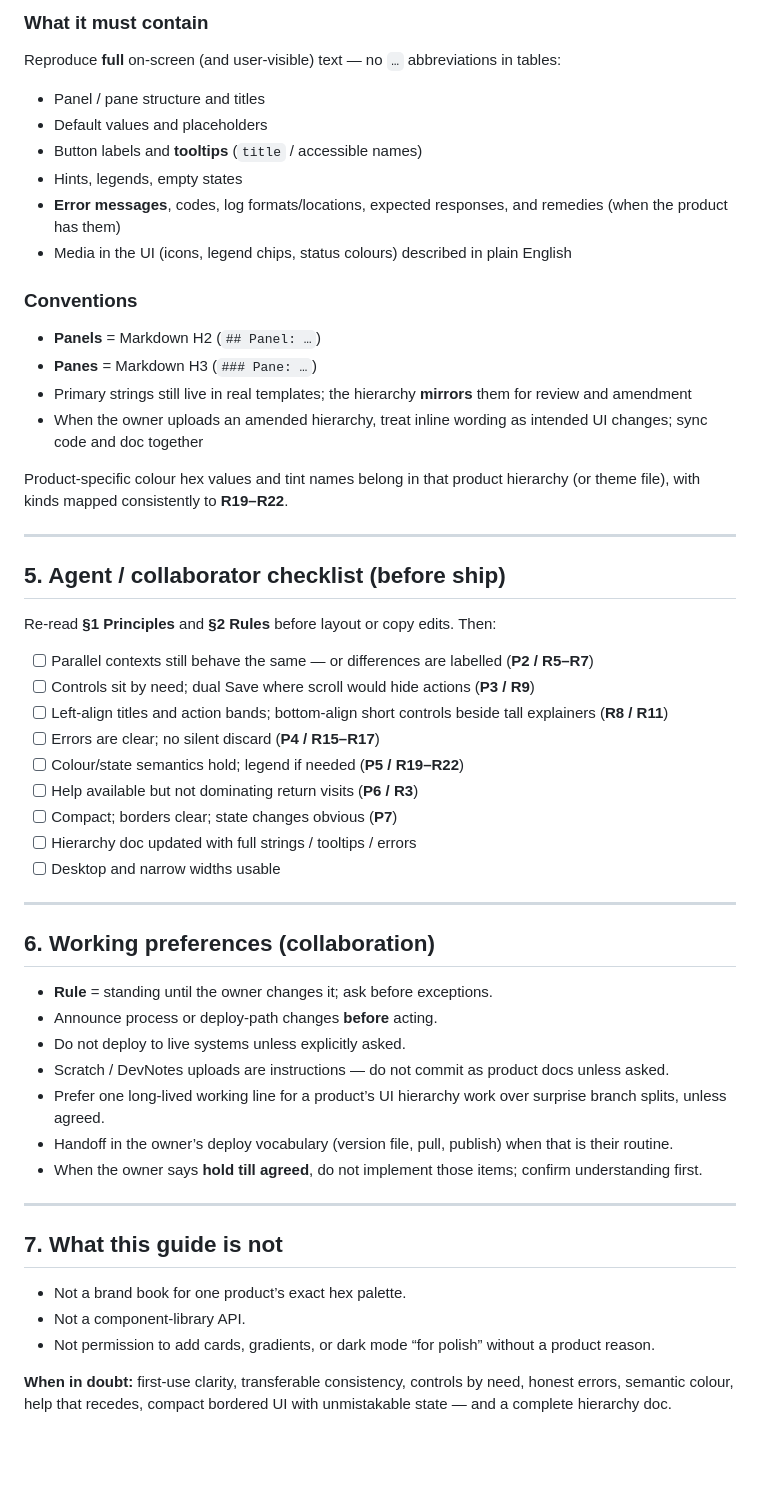
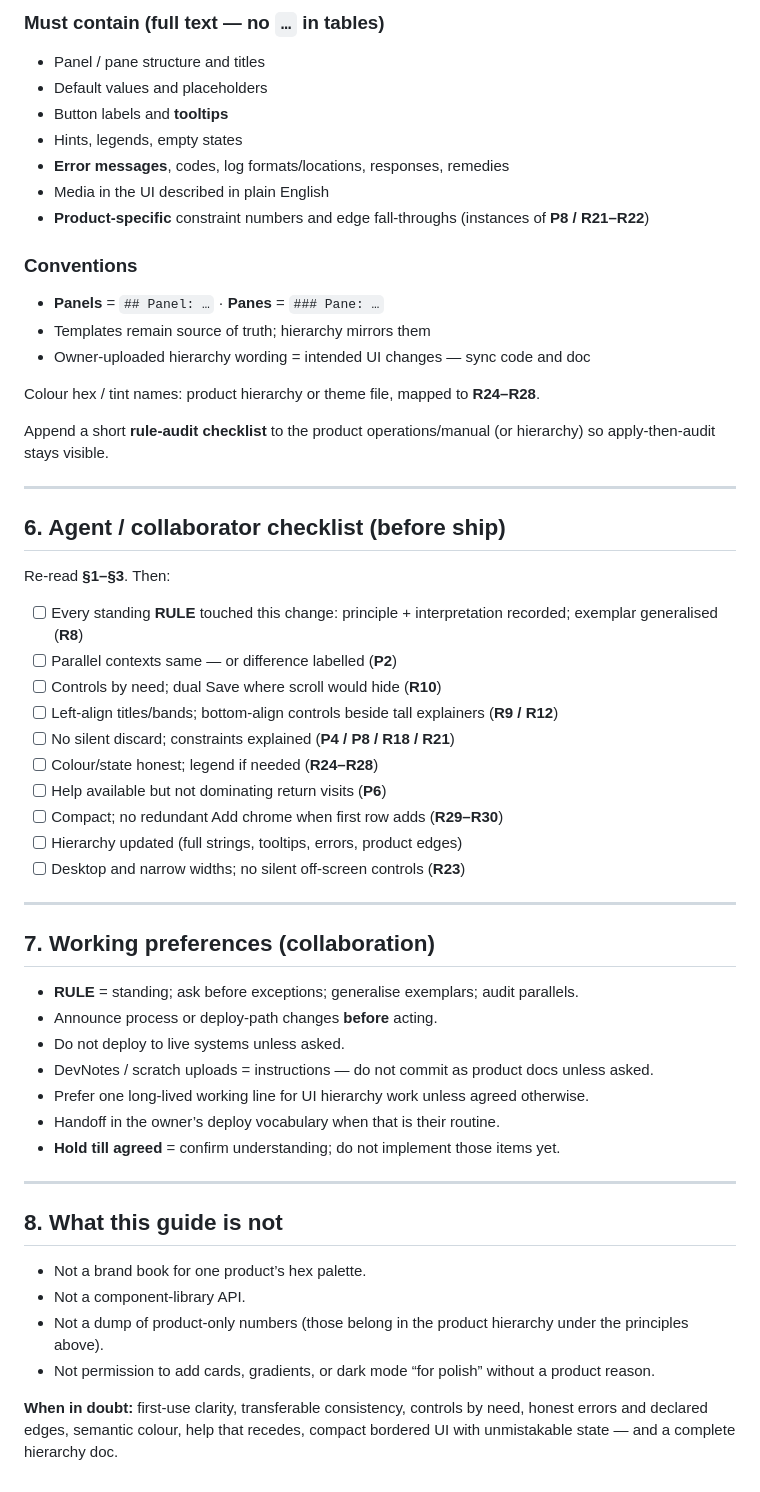
Before and after one commit to 51monharr15/SIG-Stakeholder-Database, a Markdown page: docs/UI-STYLE-GUIDE.md, the part around one of its changes. Rendered like a GitHub page; blank space fills up the shorter version.

```diff
--- a/docs/UI-STYLE-GUIDE.md
+++ b/docs/UI-STYLE-GUIDE.md
@@ -153,58 +175,60 @@ Prefer: page → panel → pane → controls. Product hierarchy docs label **Pan
 
-### What it must contain
-
-Reproduce **full** on-screen (and user-visible) text — no `…` abbreviations in tables:
+### Must contain (full text — no `…` in tables)
 
 - Panel / pane structure and titles
 - Default values and placeholders
-- Button labels and **tooltips** (`title` / accessible names)
+- Button labels and **tooltips**
 - Hints, legends, empty states
-- **Error messages**, codes, log formats/locations, expected responses, and remedies (when the product has them)
-- Media in the UI (icons, legend chips, status colours) described in plain English
+- **Error messages**, codes, log formats/locations, responses, remedies
+- Media in the UI described in plain English
+- **Product-specific** constraint numbers and edge fall-throughs (instances of **P8 / R21–R22**)
 
 ### Conventions
 
-- **Panels** = Markdown H2 (`## Panel: …`)
-- **Panes** = Markdown H3 (`### Pane: …`)
-- Primary strings still live in real templates; the hierarchy **mirrors** them for review and amendment
-- When the owner uploads an amended hierarchy, treat inline wording as intended UI changes; sync code and doc together
+- **Panels** = `## Panel: …` · **Panes** = `### Pane: …`
+- Templates remain source of truth; hierarchy mirrors them
+- Owner-uploaded hierarchy wording = intended UI changes — sync code and doc
 
-Product-specific colour hex values and tint names belong in that product hierarchy (or theme file), with kinds mapped consistently to **R19–R22**.
+Colour hex / tint names: product hierarchy or theme file, mapped to **R24–R28**.
+
+Append a short **rule-audit checklist** to the product operations/manual (or hierarchy) so apply-then-audit stays visible.
 
 ---
 
-## 5. Agent / collaborator checklist (before ship)
+## 6. Agent / collaborator checklist (before ship)
 
-Re-read **§1 Principles** and **§2 Rules** before layout or copy edits. Then:
+Re-read **§1–§3**. Then:
 
-- [ ] Parallel contexts still behave the same — or differences are labelled (**P2 / R5–R7**)
-- [ ] Controls sit by need; dual Save where scroll would hide actions (**P3 / R9**)
-- [ ] Left-align titles and action bands; bottom-align short controls beside tall explainers (**R8 / R11**)
-- [ ] Errors are clear; no silent discard (**P4 / R15–R17**)
-- [ ] Colour/state semantics hold; legend if needed (**P5 / R19–R22**)
-- [ ] Help available but not dominating return visits (**P6 / R3**)
-- [ ] Compact; borders clear; state changes obvious (**P7**)
-- [ ] Hierarchy doc updated with full strings / tooltips / errors
-- [ ] Desktop and narrow widths usable
+- [ ] Every standing **RULE** touched this change: principle + interpretation recorded; exemplar generalised (**R8**)
+- [ ] Parallel contexts same — or difference labelled (**P2**)
+- [ ] Controls by need; dual Save where scroll would hide (**R10**)
+- [ ] Left-align titles/bands; bottom-align controls beside tall explainers (**R9 / R12**)
+- [ ] No silent discard; constraints explained (**P4 / P8 / R18 / R21**)
+- [ ] Colour/state honest; legend if needed (**R24–R28**)
+- [ ] Help available but not dominating return visits (**P6**)
+- [ ] Compact; no redundant Add chrome when first row adds (**R29–R30**)
+- [ ] Hierarchy updated (full strings, tooltips, errors, product edges)
+- [ ] Desktop and narrow widths; no silent off-screen controls (**R23**)
 
 ---
 
-## 6. Working preferences (collaboration)
+## 7. Working preferences (collaboration)
 
-- **Rule** = standing until the owner changes it; ask before exceptions.
+- **RULE** = standing; ask before exceptions; generalise exemplars; audit parallels.
 - Announce process or deploy-path changes **before** acting.
-- Do not deploy to live systems unless explicitly asked.
-- Scratch / DevNotes uploads are instructions — do not commit as product docs unless asked.
-- Prefer one long-lived working line for a product’s UI hierarchy work over surprise branch splits, unless agreed.
-- Handoff in the owner’s deploy vocabulary (version file, pull, publish) when that is their routine.
-- When the owner says **hold till agreed**, do not implement those items; confirm understanding first.
+- Do not deploy to live systems unless asked.
+- DevNotes / scratch uploads = instructions — do not commit as product docs unless asked.
+- Prefer one long-lived working line for UI hierarchy work unless agreed otherwise.
+- Handoff in the owner’s deploy vocabulary when that is their routine.
+- **Hold till agreed** = confirm understanding; do not implement those items yet.
 
 ---
 
-## 7. What this guide is not
+## 8. What this guide is not
 
-- Not a brand book for one product’s exact hex palette.
+- Not a brand book for one product’s hex palette.
 - Not a component-library API.
+- Not a dump of product-only numbers (those belong in the product hierarchy under the principles above).
 - Not permission to add cards, gradients, or dark mode “for polish” without a product reason.
 
-**When in doubt:** first-use clarity, transferable consistency, controls by need, honest errors, semantic colour, help that recedes, compact bordered UI with unmistakable state — and a complete hierarchy doc.
+**When in doubt:** first-use clarity, transferable consistency, controls by need, honest errors and declared edges, semantic colour, help that recedes, compact bordered UI with unmistakable state — and a complete hierarchy doc.
```
Also changed, not shown: other parts of docs/UI-STYLE-GUIDE.md (+98 -76 lines).
